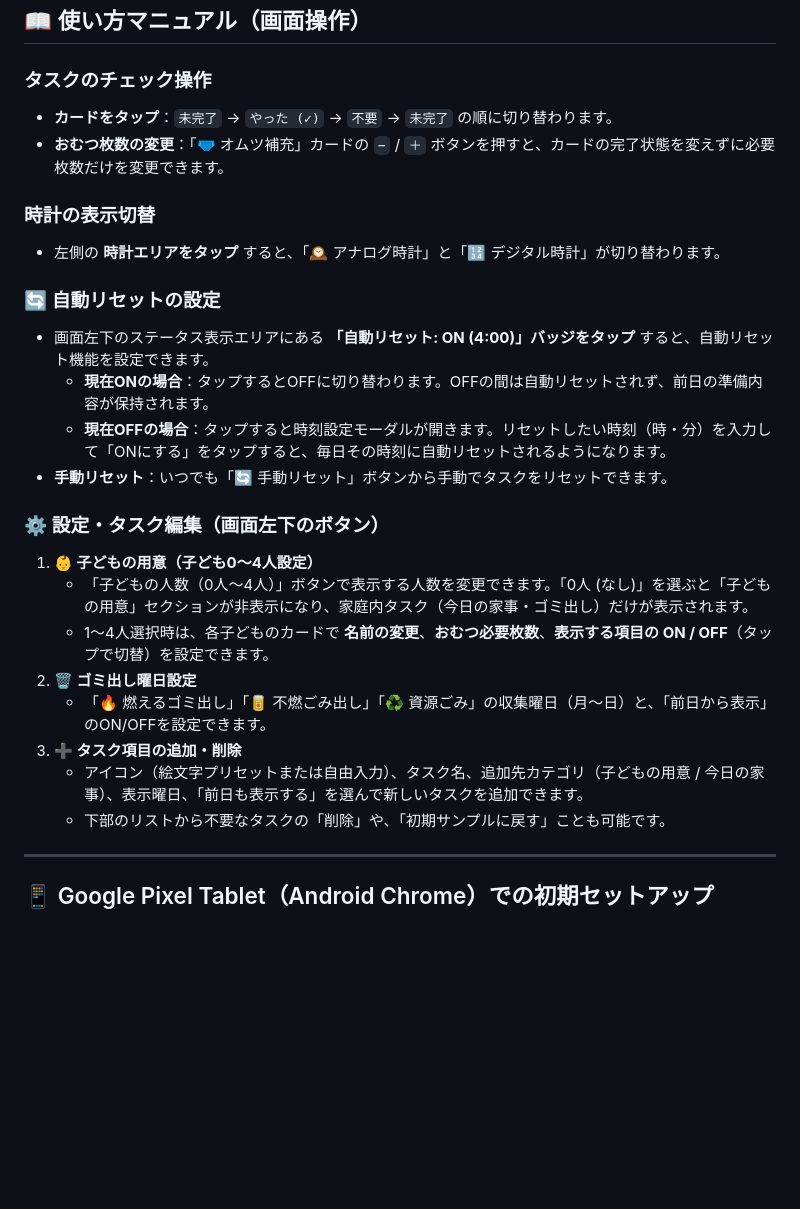
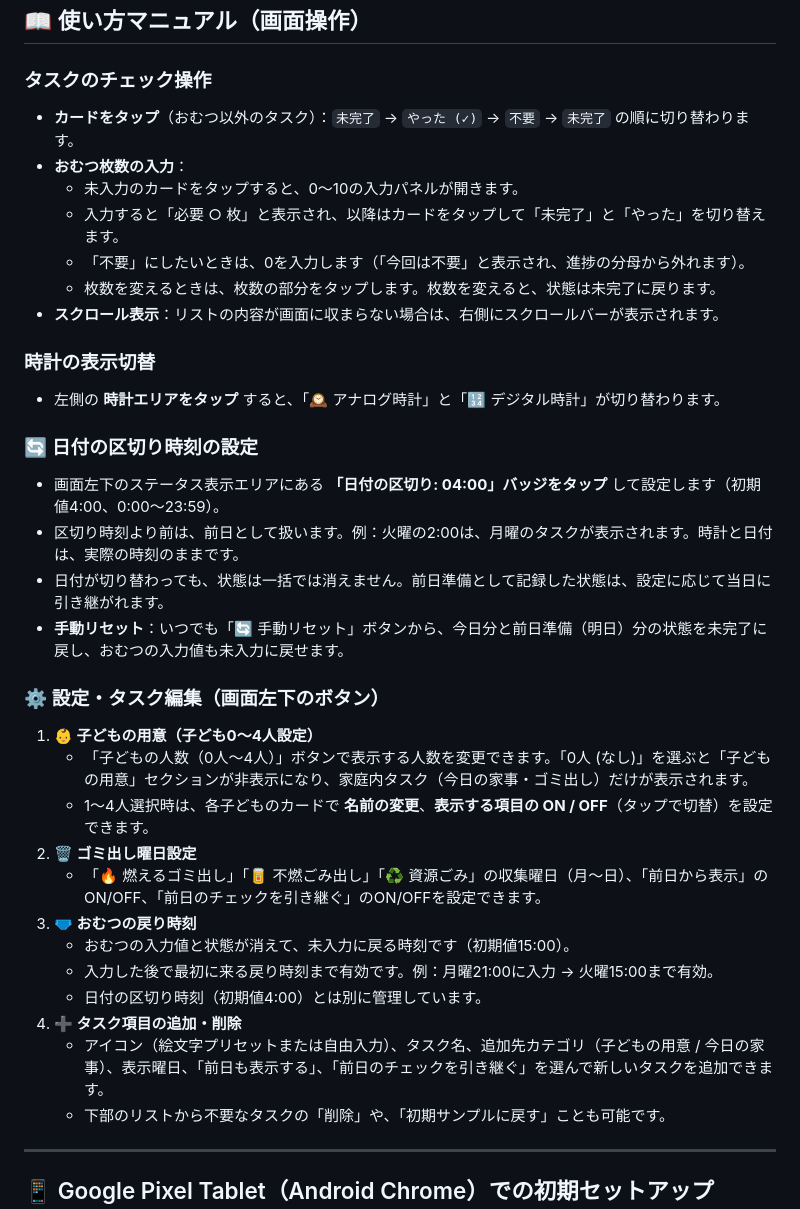
Before and after one commit to sakupan-syuzo/HomeTaskPWA, a Markdown page: README.md, the part around one of its changes. GitHub-like rendering; blank space fills up the shorter version.

```diff
--- a/README.md
+++ b/README.md
@@ -54,26 +62,35 @@
 ## 📖 使い方マニュアル（画面操作）
 
 ### タスクのチェック操作
-- **カードをタップ**：`未完了` → `やった (✓)` → `不要` → `未完了` の順に切り替わります。
-- **おむつ枚数の変更**：「🩲 オムツ補充」カードの `−` / `＋` ボタンを押すと、カードの完了状態を変えずに必要枚数だけを変更できます。
+- **カードをタップ**（おむつ以外のタスク）：`未完了` → `やった (✓)` → `不要` → `未完了` の順に切り替わります。
+- **おむつ枚数の入力**：
+  - 未入力のカードをタップすると、0〜10の入力パネルが開きます。
+  - 入力すると「必要 ○ 枚」と表示され、以降はカードをタップして「未完了」と「やった」を切り替えます。
+  - 「不要」にしたいときは、0を入力します（「今回は不要」と表示され、進捗の分母から外れます）。
+  - 枚数を変えるときは、枚数の部分をタップします。枚数を変えると、状態は未完了に戻ります。
+- **スクロール表示**：リストの内容が画面に収まらない場合は、右側にスクロールバーが表示されます。
 
 ### 時計の表示切替
 - 左側の **時計エリアをタップ** すると、「🕰️ アナログ時計」と「🔢 デジタル時計」が切り替わります。
 
-### 🔄 自動リセットの設定
-- 画面左下のステータス表示エリアにある **「自動リセット: ON (4:00)」バッジをタップ** すると、自動リセット機能を設定できます。
-  - **現在ONの場合**：タップするとOFFに切り替わります。OFFの間は自動リセットされず、前日の準備内容が保持されます。
-  - **現在OFFの場合**：タップすると時刻設定モーダルが開きます。リセットしたい時刻（時・分）を入力して「ONにする」をタップすると、毎日その時刻に自動リセットされるようになります。
-- **手動リセット**：いつでも「🔄 手動リセット」ボタンから手動でタスクをリセットできます。
+### 🔄 日付の区切り時刻の設定
+- 画面左下のステータス表示エリアにある **「日付の区切り: 04:00」バッジをタップ** して設定します（初期値4:00、0:00〜23:59）。
+- 区切り時刻より前は、前日として扱います。例：火曜の2:00は、月曜のタスクが表示されます。時計と日付は、実際の時刻のままです。
+- 日付が切り替わっても、状態は一括では消えません。前日準備として記録した状態は、設定に応じて当日に引き継がれます。
+- **手動リセット**：いつでも「🔄 手動リセット」ボタンから、今日分と前日準備（明日）分の状態を未完了に戻し、おむつの入力値も未入力に戻せます。
 
 ### ⚙️ 設定・タスク編集（画面左下のボタン）
 1. **👶 子どもの用意（子ども0〜4人設定）**
    - 「子どもの人数（0人〜4人）」ボタンで表示する人数を変更できます。「0人 (なし)」を選ぶと「子どもの用意」セクションが非表示になり、家庭内タスク（今日の家事・ゴミ出し）だけが表示されます。
-   - 1〜4人選択時は、各子どものカードで **名前の変更**、**おむつ必要枚数**、**表示する項目の ON / OFF**（タップで切替）を設定できます。
+   - 1〜4人選択時は、各子どものカードで **名前の変更**、**表示する項目の ON / OFF**（タップで切替）を設定できます。
 2. **🗑️ ゴミ出し曜日設定**
-   - 「🔥 燃えるゴミ出し」「🥫 不燃ごみ出し」「♻️ 資源ごみ」の収集曜日（月〜日）と、「前日から表示」のON/OFFを設定できます。
-3. **➕ タスク項目の追加・削除**
-   - アイコン（絵文字プリセットまたは自由入力）、タスク名、追加先カテゴリ（子どもの用意 / 今日の家事）、表示曜日、「前日も表示する」を選んで新しいタスクを追加できます。
+   - 「🔥 燃えるゴミ出し」「🥫 不燃ごみ出し」「♻️ 資源ごみ」の収集曜日（月〜日）、「前日から表示」のON/OFF、「前日のチェックを引き継ぐ」のON/OFFを設定できます。
+3. **🩲 おむつの戻り時刻**
+   - おむつの入力値と状態が消えて、未入力に戻る時刻です（初期値15:00）。
+   - 入力した後で最初に来る戻り時刻まで有効です。例：月曜21:00に入力 → 火曜15:00まで有効。
+   - 日付の区切り時刻（初期値4:00）とは別に管理しています。
+4. **➕ タスク項目の追加・削除**
+   - アイコン（絵文字プリセットまたは自由入力）、タスク名、追加先カテゴリ（子どもの用意 / 今日の家事）、表示曜日、「前日も表示する」、「前日のチェックを引き継ぐ」を選んで新しいタスクを追加できます。
    - 下部のリストから不要なタスクの「削除」や、「初期サンプルに戻す」ことも可能です。
 
 ---
```
Also changed, not shown: other parts of README.md (+41 -16 lines).
